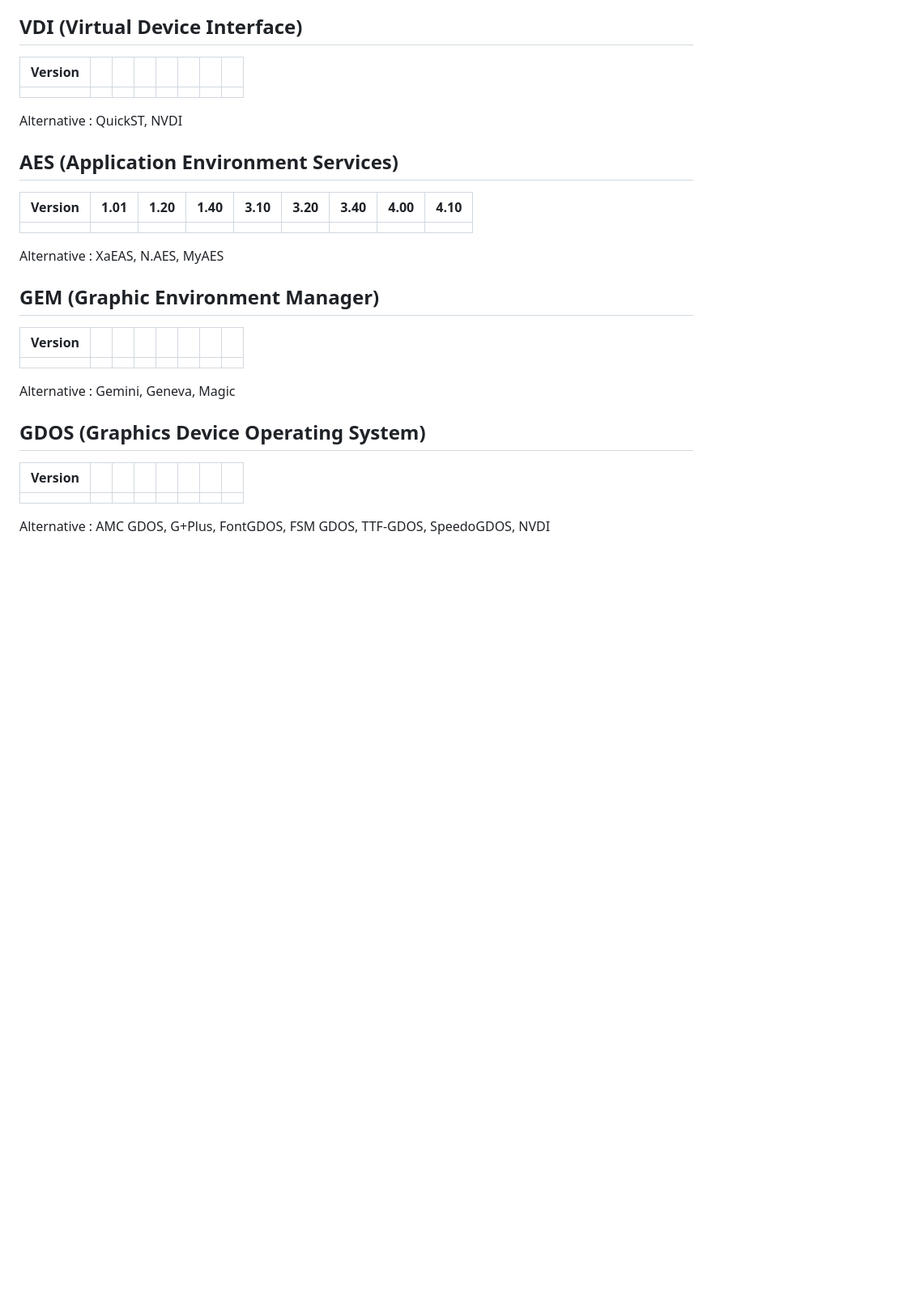
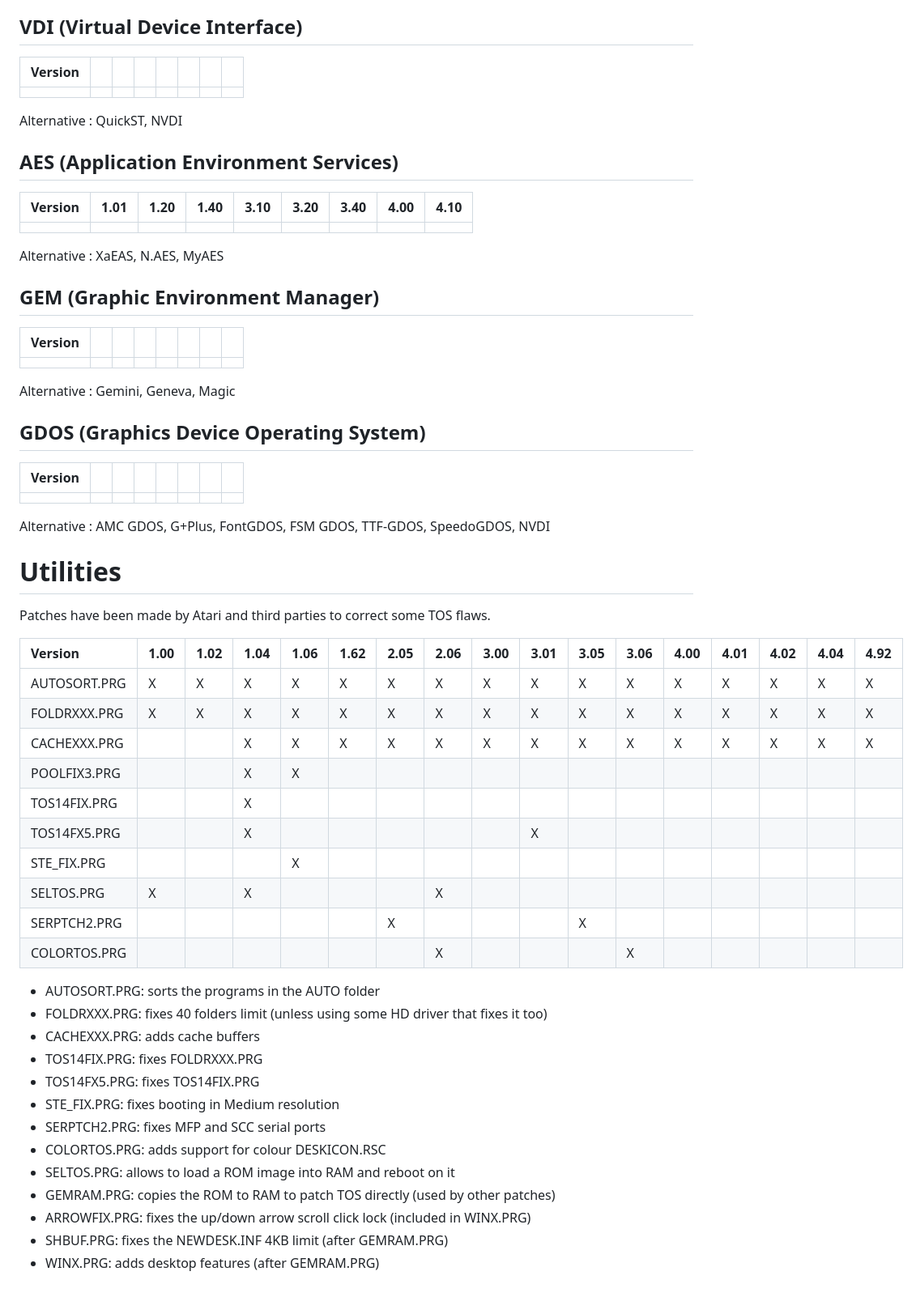
Before and after one commit to Kochise/atari-emu, a Markdown page: ROMS/README.md, the part around one of its changes. Shown at 81% size. Drawn GitHub-style; blank space fills up the shorter version.

Commit message:
Update ROMS' README.md

```diff
--- a/ROMS/README.md
+++ b/ROMS/README.md
@@ -85,7 +91,7 @@ Alternative : PowerDOS
 
 ## VDI (Virtual Device Interface)
 
- Version	| 			| 			| 			| 			| 			| 			| 			|
+| Version	| 			| 			| 			| 			| 			| 			| 			|
 | :---		| :---		| :---		| :---		| :---		| :---		| :---		| :---		|
 | 			|
 
@@ -93,7 +99,7 @@ Alternative : QuickST, NVDI
 
 ## AES (Application Environment Services)
 
- Version	| 1.01		| 1.20		| 1.40		| 3.10		| 3.20		| 3.40		| 4.00		| 4.10		|
+| Version	| 1.01		| 1.20		| 1.40		| 3.10		| 3.20		| 3.40		| 4.00		| 4.10		|
 | :---		| :---		| :---		| :---		| :---		| :---		| :---		| :---		| :---		|
 | 			|
 
@@ -101,7 +107,7 @@ Alternative : XaEAS, N.AES, MyAES
 
 ## GEM (Graphic Environment Manager)
 
- Version	| 			| 			| 			| 			| 			| 			| 			|
+| Version	| 			| 			| 			| 			| 			| 			| 			|
 | :---		| :---		| :---		| :---		| :---		| :---		| :---		| :---		|
 | 			|
 
@@ -109,8 +115,39 @@ Alternative : Gemini, Geneva, Magic
 
 ## GDOS (Graphics Device Operating System)
 
- Version	| 			| 			| 			| 			| 			| 			| 			|
+| Version	| 			| 			| 			| 			| 			| 			| 			|
 | :---		| :---		| :---		| :---		| :---		| :---		| :---		| :---		|
 | 			|
 
 Alternative : AMC GDOS, G+Plus, FontGDOS, FSM GDOS, TTF-GDOS, SpeedoGDOS, NVDI
+
+# Utilities
+
+Patches have been made by Atari and third parties to correct some TOS flaws.
+
+| Version		| 1.00	| 1.02	| 1.04	| 1.06	| 1.62	| 2.05	| 2.06	| 3.00	| 3.01	| 3.05	| 3.06	| 4.00	| 4.01	| 4.02	| 4.04	| 4.92	|
+| :---			| :---	| :---	| :---	| :---	| :---	| :---	| :---	| :---	| :---	| :---	| :---	| :---	| :---	| :---	| :---	| :---	|
+| AUTOSORT.PRG	| X		| X		| X		| X		| X		| X		| X		| X		| X		| X		| X		| X		| X		| X		| X		| X		|
+| FOLDRXXX.PRG	| X		| X		| X		| X		| X		| X		| X		| X		| X		| X		| X		| X		| X		| X		| X		| X		|
+| CACHEXXX.PRG	| 		| 		| X		| X		| X		| X		| X		| X		| X		| X		| X		| X		| X		| X		| X		| X		|
+| POOLFIX3.PRG	| 		| 		| X		| X		| 		| 		| 		| 		| 		| 		| 		| 		| 		| 		| 		| 		|
+| TOS14FIX.PRG	| 		| 		| X		| 		| 		| 		| 		| 		| 		| 		| 		| 		| 		| 		| 		| 		|
+| TOS14FX5.PRG	| 		| 		| X		| 		| 		| 		| 		| 		| X		| 		| 		| 		| 		| 		| 		| 		|
+| STE_FIX.PRG	| 		| 		| 		| X		| 		| 		| 		| 		| 		| 		| 		| 		| 		| 		| 		| 		|
+| SELTOS.PRG	| X		| 		| X		| 		| 		| 		| X		| 		| 		| 		| 		| 		| 		| 		| 		| 		|
+| SERPTCH2.PRG	| 		| 		| 		| 		| 		| X		| 		| 		| 		| X		| 		| 		| 		| 		| 		| 		|
+| COLORTOS.PRG	| 		| 		| 		| 		| 		| 		| X		| 		| 		| 		| X		| 		| 		| 		| 		| 		|
+
+* AUTOSORT.PRG: sorts the programs in the AUTO folder
+* FOLDRXXX.PRG: fixes 40 folders limit (unless using some HD driver that fixes it too)
+* CACHEXXX.PRG: adds cache buffers
+* TOS14FIX.PRG: fixes FOLDRXXX.PRG
+* TOS14FX5.PRG: fixes TOS14FIX.PRG
+* STE_FIX.PRG: fixes booting in Medium resolution
+* SERPTCH2.PRG: fixes MFP and SCC serial ports
+* COLORTOS.PRG: adds support for colour DESKICON.RSC
+* SELTOS.PRG: allows to load a ROM image into RAM and reboot on it
+* GEMRAM.PRG: copies the ROM to RAM to patch TOS directly (used by other patches)
+* ARROWFIX.PRG: fixes the up/down arrow scroll click lock (included in WINX.PRG)
+* SHBUF.PRG: fixes the NEWDESK.INF 4KB limit (after GEMRAM.PRG)
+* WINX.PRG: adds desktop features (after GEMRAM.PRG)
```
Also changed, not shown: other parts of ROMS/README.md (+17 -11 lines).
